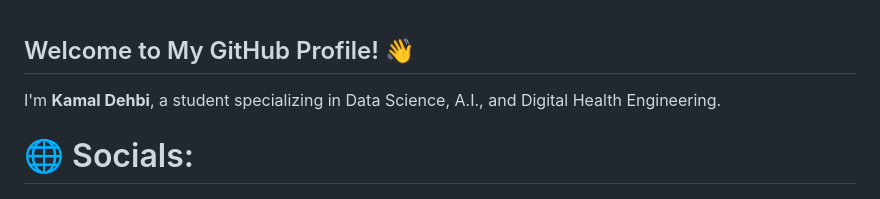
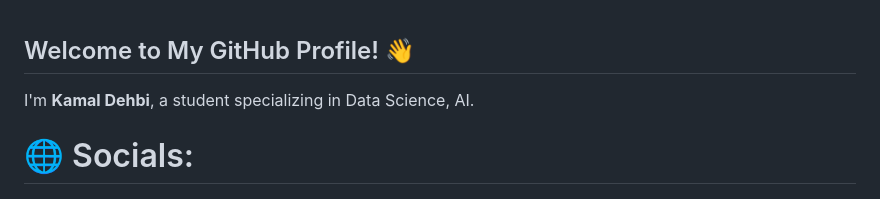
Before and after one commit to kamaLc73/kamaLc73, a Markdown page: README.md, the part around the change. Rendered like a GitHub page.

```diff
--- a/README.md
+++ b/README.md
@@ -1,6 +1,6 @@
 ## Welcome to My GitHub Profile! 👋
 
-I'm **Kamal Dehbi**, a student specializing in Data Science, A.I., and Digital Health Engineering.
+I'm **Kamal Dehbi**, a student specializing in Data Science, AI.
 
 # 🌐 Socials:
 
```
